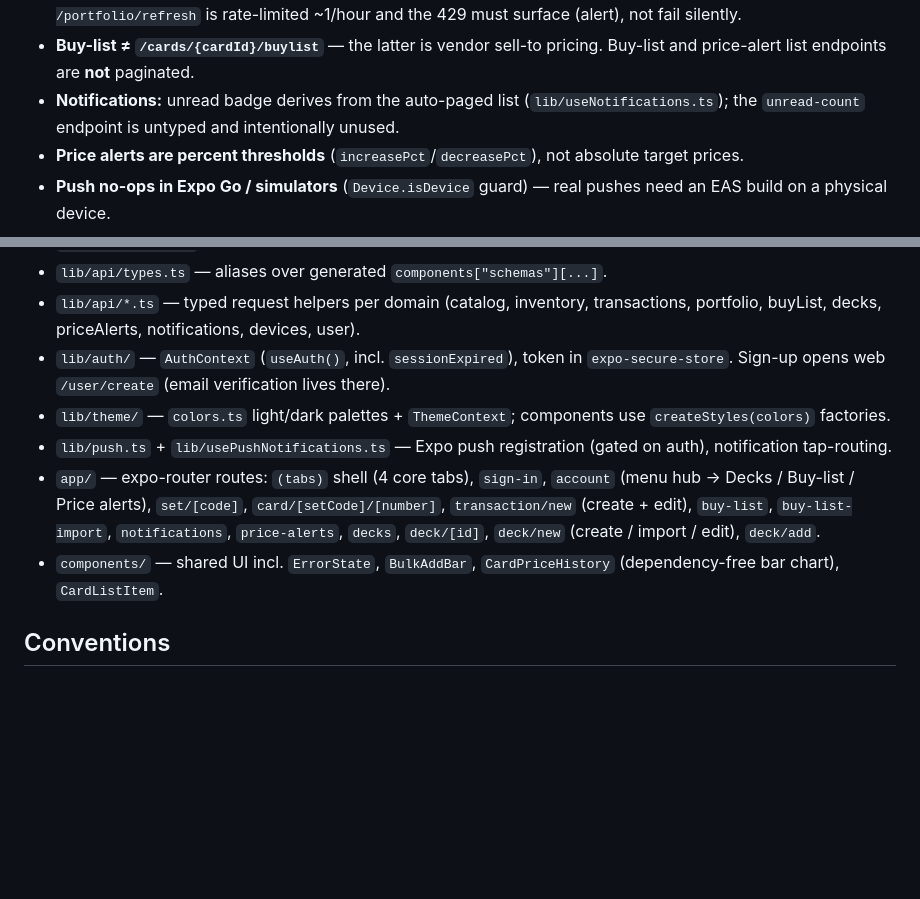
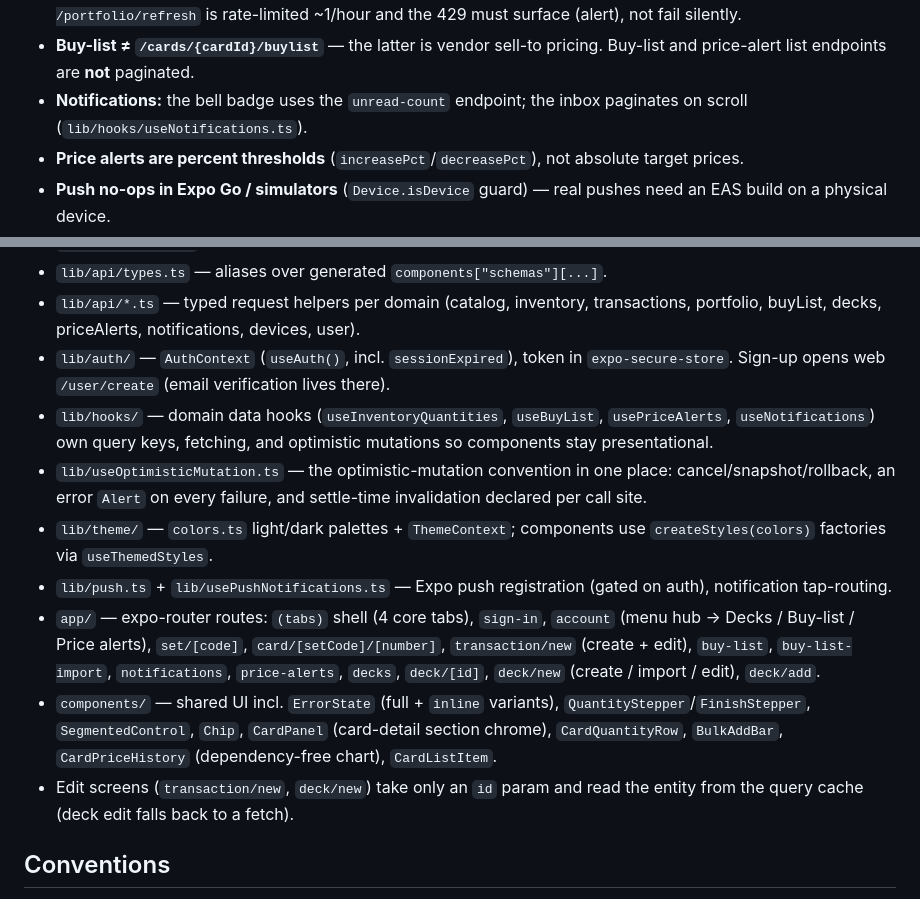
Before and after one commit to matthewdtowles/i-want-my-mtg-mobile, a Markdown page: HANDOFF.md, 2 parts joined by grey strips. Drawn GitHub-style; blank space fills up the shorter version.

Commit message:
docs: HANDOFF reflects hooks layer, shared components, edit-by-id

```diff
--- a/HANDOFF.md
+++ b/HANDOFF.md
@@ -72,9 +72,8 @@ profiles (#61); Android card images fixed via `expo-image` + custom User-Agent
   ~1/hour and the 429 must surface (alert), not fail silently.
 - **Buy-list ≠ `/cards/{cardId}/buylist`** — the latter is vendor sell-to
   pricing. Buy-list and price-alert list endpoints are **not** paginated.
-- **Notifications:** unread badge derives from the auto-paged list
-  (`lib/useNotifications.ts`); the `unread-count` endpoint is untyped and
-  intentionally unused.
+- **Notifications:** the bell badge uses the `unread-count` endpoint; the
+  inbox paginates on scroll (`lib/hooks/useNotifications.ts`).
 - **Price alerts are percent thresholds** (`increasePct`/`decreasePct`), not
   absolute target prices.
 - **Push no-ops in Expo Go / simulators** (`Device.isDevice` guard) — real
@@ -99,8 +98,14 @@ profiles (#61); Android card images fixed via `expo-image` + custom User-Agent
 - `lib/auth/` — `AuthContext` (`useAuth()`, incl. `sessionExpired`), token in
   `expo-secure-store`. Sign-up opens web `/user/create` (email verification
   lives there).
+- `lib/hooks/` — domain data hooks (`useInventoryQuantities`, `useBuyList`,
+  `usePriceAlerts`, `useNotifications`) own query keys, fetching, and
+  optimistic mutations so components stay presentational.
+- `lib/useOptimisticMutation.ts` — the optimistic-mutation convention in one
+  place: cancel/snapshot/rollback, an error `Alert` on every failure, and
+  settle-time invalidation declared per call site.
 - `lib/theme/` — `colors.ts` light/dark palettes + `ThemeContext`; components
-  use `createStyles(colors)` factories.
+  use `createStyles(colors)` factories via `useThemedStyles`.
 - `lib/push.ts` + `lib/usePushNotifications.ts` — Expo push registration
   (gated on auth), notification tap-routing.
 - `app/` — expo-router routes: `(tabs)` shell (4 core tabs), `sign-in`,
@@ -108,8 +113,12 @@ profiles (#61); Android card images fixed via `expo-image` + custom User-Agent
   `card/[setCode]/[number]`, `transaction/new` (create + edit), `buy-list`,
   `buy-list-import`, `notifications`, `price-alerts`, `decks`, `deck/[id]`,
   `deck/new` (create / import / edit), `deck/add`.
-- `components/` — shared UI incl. `ErrorState`, `BulkAddBar`,
-  `CardPriceHistory` (dependency-free bar chart), `CardListItem`.
+- `components/` — shared UI incl. `ErrorState` (full + `inline` variants),
+  `QuantityStepper`/`FinishStepper`, `SegmentedControl`, `Chip`, `CardPanel`
+  (card-detail section chrome), `CardQuantityRow`, `BulkAddBar`,
+  `CardPriceHistory` (dependency-free chart), `CardListItem`.
+- Edit screens (`transaction/new`, `deck/new`) take only an `id` param and
+  read the entity from the query cache (deck edit falls back to a fetch).
 
 ## Conventions
 
```
Also changed, not shown: other parts of HANDOFF.md (+1 -1 lines).
